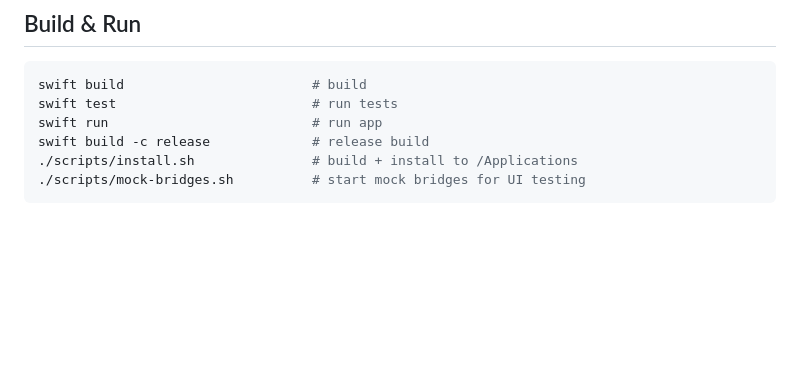
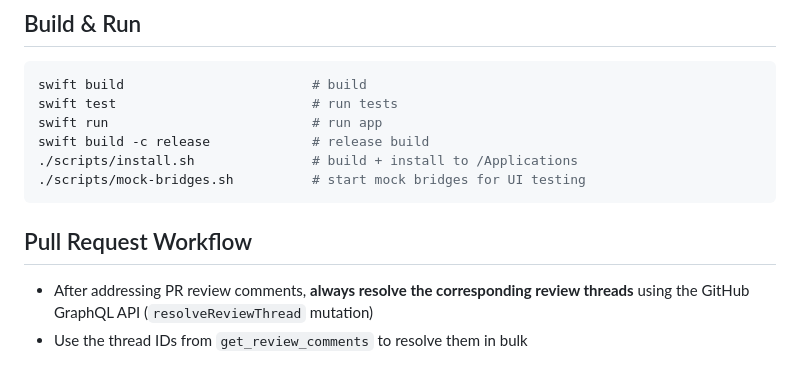
Before and after one commit to jurre/huebar, a Markdown page: AGENTS.md, the part around the change. Rendered like a GitHub page; blank space fills up the shorter version.

Commit message:
Add PR workflow guidance to AGENTS.md
Remind agents to resolve review threads after addressing feedback.

Co-authored-by: Copilot <223556219+Copilot@users.noreply.github.com>

````diff
--- a/AGENTS.md
+++ b/AGENTS.md
@@ -107,3 +107,7 @@ swift build -c release             # release build
 ./scripts/install.sh               # build + install to /Applications
 ./scripts/mock-bridges.sh          # start mock bridges for UI testing
 ```
+
+## Pull Request Workflow
+- After addressing PR review comments, **always resolve the corresponding review threads** using the GitHub GraphQL API (`resolveReviewThread` mutation)
+- Use the thread IDs from `get_review_comments` to resolve them in bulk
````
